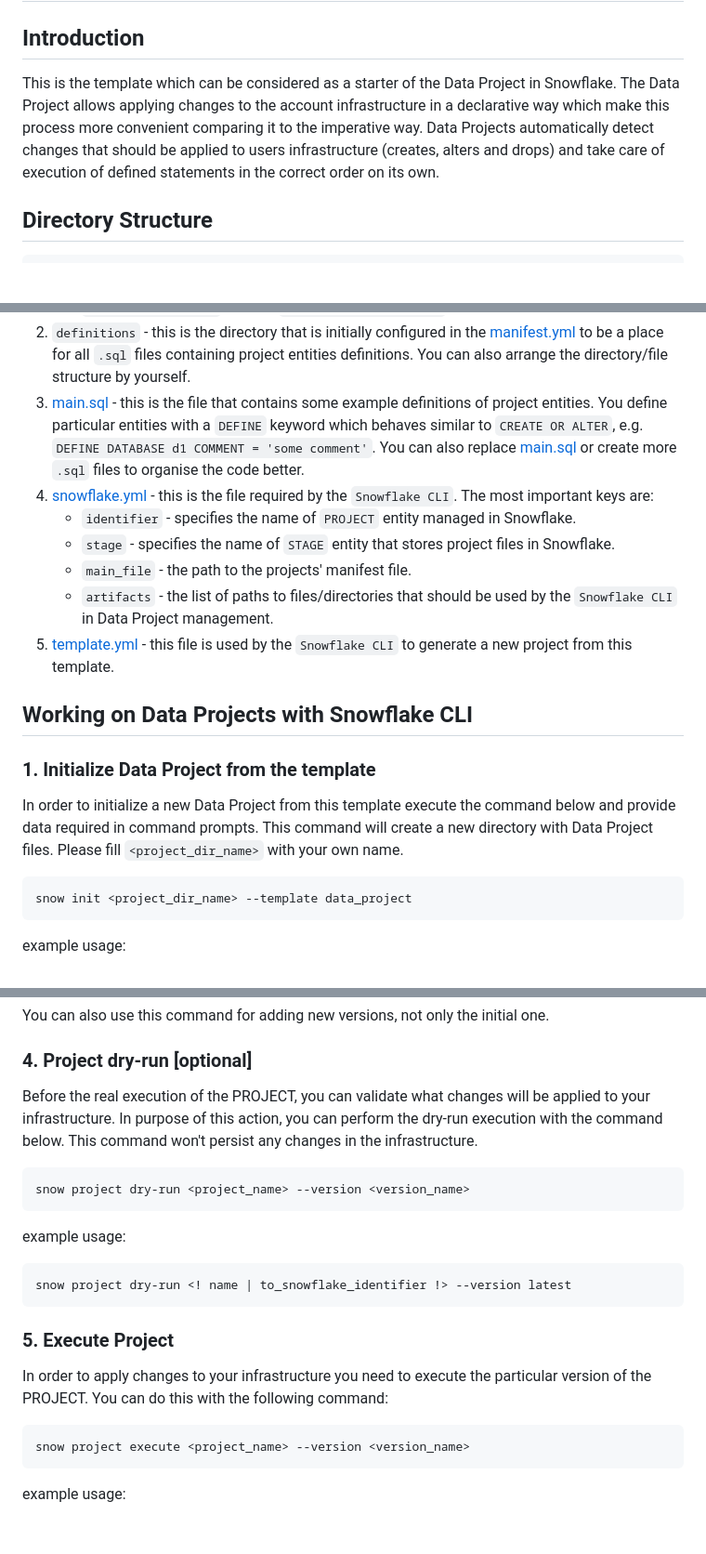
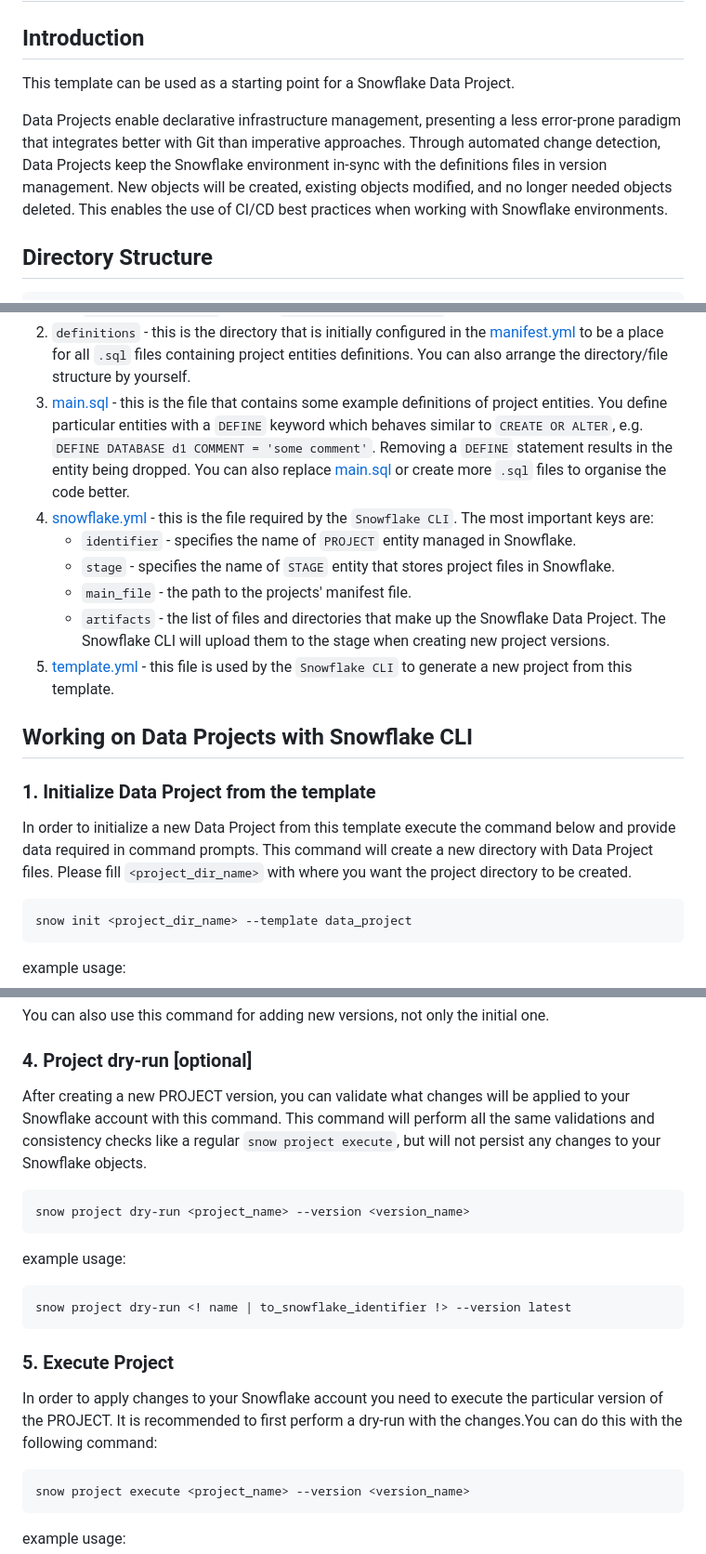
Before and after one commit to snowflakedb/snowflake-cli-templates, a Markdown page: data_project/README.md, 3 parts joined by grey strips. Shown: that part at 93% size. Drawn GitHub-style; blank space fills up the shorter version.

Commit message:
Refactor README.md content according to review comments

````diff
--- a/data_project/README.md
+++ b/data_project/README.md
@@ -2,11 +2,13 @@
 
 ## Introduction
 
-This is the template which can be considered as a starter of the Data Project in Snowflake. The Data
-Project allows applying changes to the account infrastructure in a declarative way which make this
-process more convenient comparing it to the imperative way. Data Projects automatically detect changes
-that should be applied to users infrastructure (creates, alters and drops) and take care of execution
-of defined statements in the correct order on its own.
+This template can be used as a starting point for a Snowflake Data Project.
+
+Data Projects enable declarative infrastructure management, presenting a less error-prone paradigm
+that integrates better with Git than imperative approaches. Through automated change detection, Data
+Projects keep the Snowflake environment in-sync with the definitions files in version management.
+New objects will be created, existing objects modified, and no longer needed objects deleted.
+This enables the use of CI/CD best practices when working with Snowflake environments.
 
 ## Directory Structure
 
@@ -26,19 +28,19 @@ of defined statements in the correct order on its own.
       * attach all files from a specific directory, e.g. `definitions/.*`
     * specify values for template variables. Definition files (templates) are rendered and filled up with variable values during the project execution process. Variable values are defined in the `template_variables` list, e.g. `example_db_name: "db1"`
 2. `definitions` - this is the directory that is initially configured in the [manifest.yml][manifest] to be a place for all `.sql` files containing project entities definitions. You can also arrange the directory/file structure by yourself.
-3. [main.sql][main.sql] - this is the file that contains some example definitions of project entities. You define particular entities with a `DEFINE` keyword which behaves similar to `CREATE OR ALTER`, e.g. `DEFINE DATABASE d1 COMMENT = 'some comment'`. You can also replace [main.sql][main.sql] or create more `.sql` files to organise the code better.
+3. [main.sql][main.sql] - this is the file that contains some example definitions of project entities. You define particular entities with a `DEFINE` keyword which behaves similar to `CREATE OR ALTER`, e.g. `DEFINE DATABASE d1 COMMENT = 'some comment'`. Removing a `DEFINE` statement results in the entity being dropped. You can also replace [main.sql][main.sql] or create more `.sql` files to organise the code better.
 4. [snowflake.yml][snowflake] - this is the file required by the `Snowflake CLI`. The most important keys are:
     * `identifier` - specifies the name of `PROJECT` entity managed in Snowflake.
     * `stage` - specifies the name of `STAGE` entity that stores project files in Snowflake.
     * `main_file` - the path to the projects' manifest file.
-    * `artifacts` - the list of paths to files/directories that should be used by the `Snowflake CLI` in Data Project management.
+    * `artifacts` - the list of files and directories that make up the Snowflake Data Project. The Snowflake CLI will upload them to the stage when creating new project versions.
 5. [template.yml][template] - this file is used by the `Snowflake CLI` to generate a new project from this template.
 
 ## Working on Data Projects with Snowflake CLI
 
 ### 1. Initialize Data Project from the template
 
-In order to initialize a new Data Project from this template execute the command below and provide data required in command prompts. This command will create a new directory with Data Project files. Please fill `<project_dir_name>` with your own name.
+In order to initialize a new Data Project from this template execute the command below and provide data required in command prompts. This command will create a new directory with Data Project files. Please fill `<project_dir_name>` with where you want the project directory to be created.
 
 ```bash
 snow init <project_dir_name> --template data_project
@@ -92,9 +94,9 @@ You can also use this command for adding new versions, not only the initial one.
 
 ### 4. Project dry-run [optional]
 
-Before the real execution of the PROJECT, you can validate what changes will be applied to your infrastructure.
-In purpose of this action, you can perform the dry-run execution with the command below. This command won't
-persist any changes in the infrastructure.
+After creating a new PROJECT version, you can validate what changes will be applied to your Snowflake
+account with this command. This command will perform all the same validations and consistency checks
+like a regular `snow project execute`, but will not persist any changes to your Snowflake objects.
 
 ```bash
 snow project dry-run <project_name> --version <version_name>
@@ -108,8 +110,9 @@ snow project dry-run <! name | to_snowflake_identifier !> --version latest
 
 ### 5. Execute Project
 
-In order to apply changes to your infrastructure you need to execute the particular version of the PROJECT.
-You can do this with the following command:
+In order to apply changes to your Snowflake account you need to execute the particular version of
+the PROJECT. It is recommended to first perform a dry-run with the changes.You can do this with the
+following command:
 
 ```bash
 snow project execute <project_name> --version <version_name>
````
